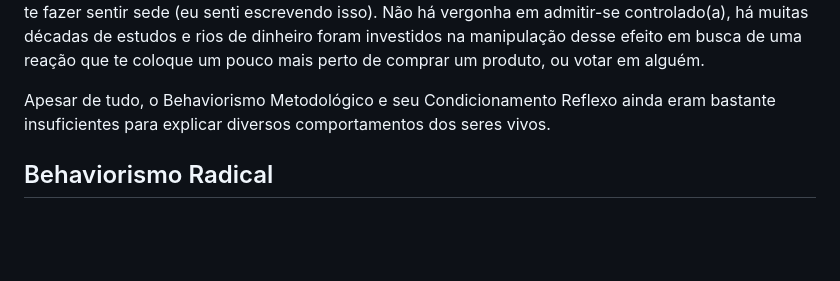
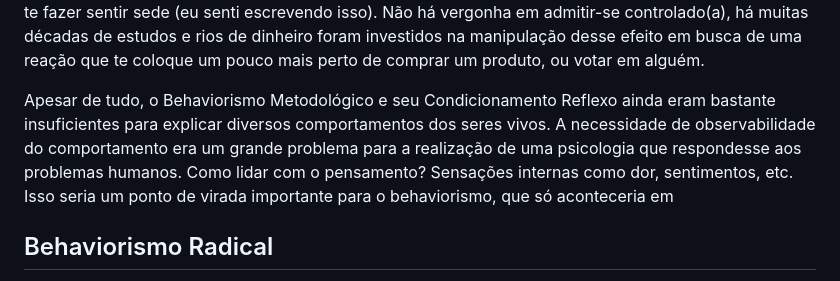
Before and after one commit to andreyduarte/ManualOrganizacaoPolitica, a Markdown page: Teorias/Behaviorismo/Introdução ao Behaviorismo Radical.md, the part around the change. GitHub-like rendering; blank space fills up the shorter version.

Commit message:
Commit from Notebook on 1/23/2025, 11:16:53 PM

```diff
--- a/Teorias/Behaviorismo/Introdução ao Behaviorismo Radical.md
+++ b/Teorias/Behaviorismo/Introdução ao Behaviorismo Radical.md
@@ -37,7 +37,7 @@ Estimulo 2 => Reposta
 
 Esse mesmo efeito ocorre em humanos e é muito utilizado em publicidade de todos os tipos, basta observar qualquer boa propaganda de bebida já produzida: a imagem da condensação na superfície do produto, os sons da lata ou garrafa sendo abertas seguido de um "GULP, GULP GULP, Aaaaaaaah!" vão te fazer sentir sede (eu senti escrevendo isso). Não há vergonha em admitir-se controlado(a), há muitas décadas de estudos e rios de dinheiro foram investidos na manipulação desse efeito em busca de uma reação que te coloque um pouco mais perto de comprar um produto, ou votar em alguém.
 
-Apesar de tudo, o Behaviorismo Metodológico e seu Condicionamento Reflexo ainda eram bastante insuficientes para explicar diversos comportamentos dos seres vivos.
+Apesar de tudo, o Behaviorismo Metodológico e seu Condicionamento Reflexo ainda eram bastante insuficientes para explicar diversos comportamentos dos seres vivos. A necessidade de observabilidade do comportamento era um grande problema para a realização de uma psicologia que respondesse aos problemas humanos. Como lidar com o pensamento? Sensações internas como dor, sentimentos, etc. Isso seria um ponto de virada importante para o behaviorismo, que só aconteceria em
 ## Behaviorismo Radical
 
 > “O Behaviorismo não é a ciência do comportamento humano, mas, sim, a filosofia dessa ciência.” B.F. Skinner
```
